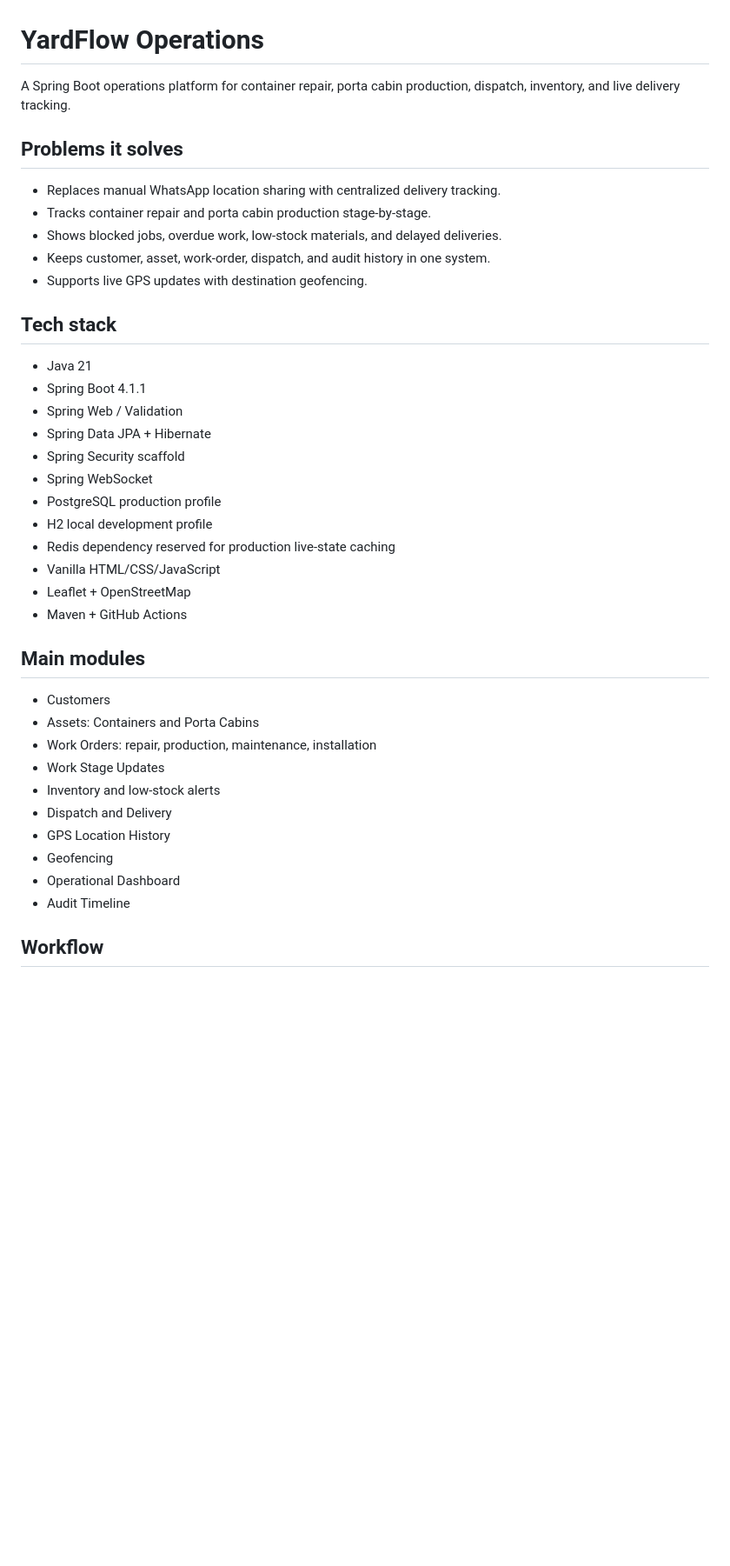
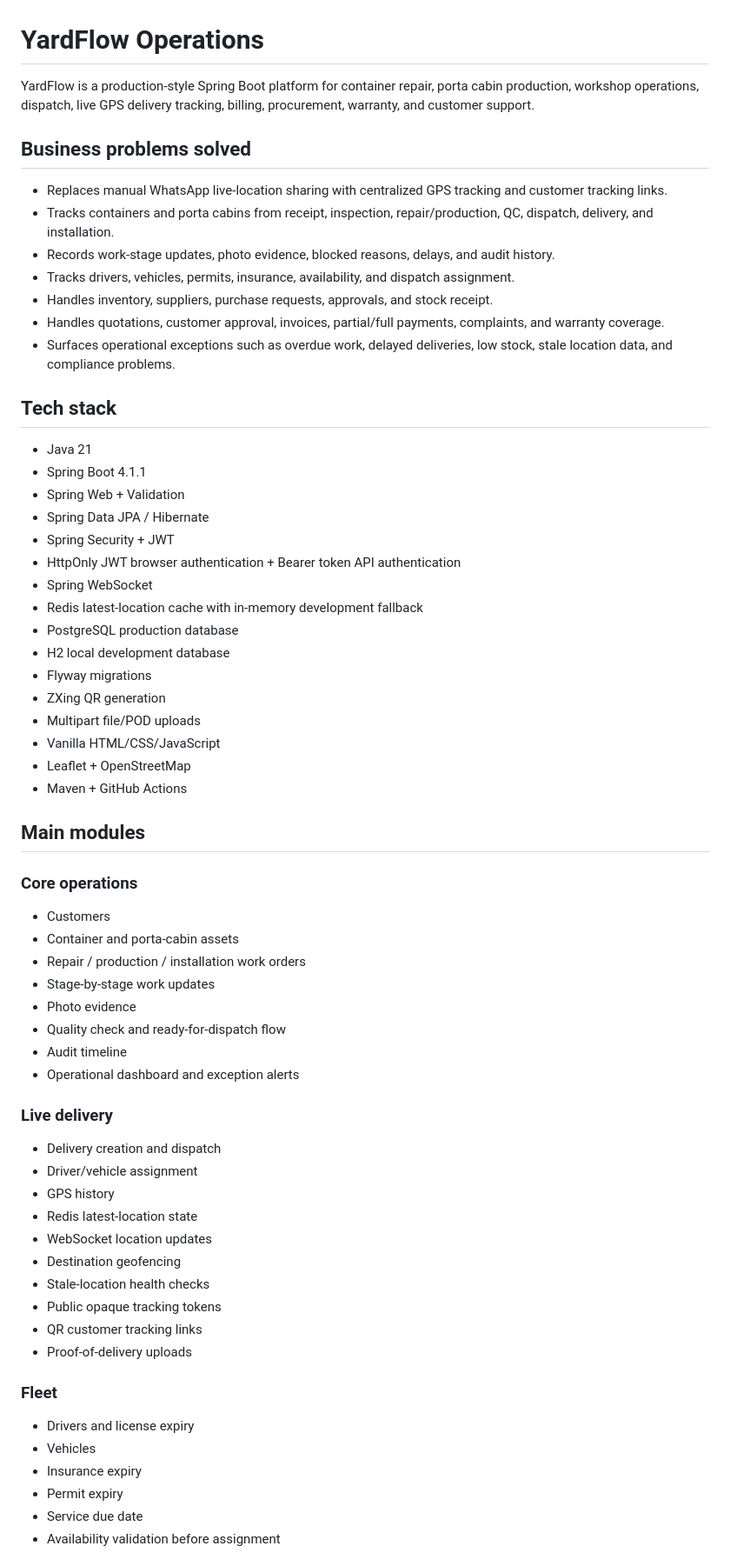
Before and after one commit to ACHYUTKRCHAUDHARY/operation, a Markdown page: README.md, the part around one of its changes. Shown at 87% size. GitHub-like rendering; blank space fills up the shorter version.

```diff
--- a/README.md
+++ b/README.md
@@ -1,41 +1,65 @@
 # YardFlow Operations
 
-A Spring Boot operations platform for container repair, porta cabin production, dispatch, inventory, and live delivery tracking.
+YardFlow is a production-style Spring Boot platform for container repair, porta cabin production, workshop operations, dispatch, live GPS delivery tracking, billing, procurement, warranty, and customer support.
 
-## Problems it solves
+## Business problems solved
 
-- Replaces manual WhatsApp location sharing with centralized delivery tracking.
-- Tracks container repair and porta cabin production stage-by-stage.
-- Shows blocked jobs, overdue work, low-stock materials, and delayed deliveries.
-- Keeps customer, asset, work-order, dispatch, and audit history in one system.
-- Supports live GPS updates with destination geofencing.
+- Replaces manual WhatsApp live-location sharing with centralized GPS tracking and customer tracking links.
+- Tracks containers and porta cabins from receipt, inspection, repair/production, QC, dispatch, delivery, and installation.
+- Records work-stage updates, photo evidence, blocked reasons, delays, and audit history.
+- Tracks drivers, vehicles, permits, insurance, availability, and dispatch assignment.
+- Handles inventory, suppliers, purchase requests, approvals, and stock receipt.
+- Handles quotations, customer approval, invoices, partial/full payments, complaints, and warranty coverage.
+- Surfaces operational exceptions such as overdue work, delayed deliveries, low stock, stale location data, and compliance problems.
 
 ## Tech stack
 
 - Java 21
 - Spring Boot 4.1.1
-- Spring Web / Validation
-- Spring Data JPA + Hibernate
-- Spring Security scaffold
+- Spring Web + Validation
+- Spring Data JPA / Hibernate
+- Spring Security + JWT
+- HttpOnly JWT browser authentication + Bearer token API authentication
 - Spring WebSocket
-- PostgreSQL production profile
-- H2 local development profile
-- Redis dependency reserved for production live-state caching
+- Redis latest-location cache with in-memory development fallback
+- PostgreSQL production database
+- H2 local development database
+- Flyway migrations
+- ZXing QR generation
+- Multipart file/POD uploads
 - Vanilla HTML/CSS/JavaScript
 - Leaflet + OpenStreetMap
 - Maven + GitHub Actions
 
 ## Main modules
 
+### Core operations
 - Customers
-- Assets: Containers and Porta Cabins
-- Work Orders: repair, production, maintenance, installation
-- Work Stage Updates
-- Inventory and low-stock alerts
-- Dispatch and Delivery
-- GPS Location History
-- Geofencing
-- Operational Dashboard
-- Audit Timeline
+- Container and porta-cabin assets
+- Repair / production / installation work orders
+- Stage-by-stage work updates
+- Photo evidence
+- Quality check and ready-for-dispatch flow
+- Audit timeline
+- Operational dashboard and exception alerts
 
-## Workflow
+### Live delivery
+- Delivery creation and dispatch
+- Driver/vehicle assignment
+- GPS history
+- Redis latest-location state
+- WebSocket location updates
+- Destination geofencing
+- Stale-location health checks
+- Public opaque tracking tokens
+- QR customer tracking links
+- Proof-of-delivery uploads
+
+### Fleet
+- Drivers and license expiry
+- Vehicles
+- Insurance expiry
+- Permit expiry
+- Service due date
+- Availability validation before assignment
+
```
Also changed, not shown: other parts of README.md (+229 -53 lines).
